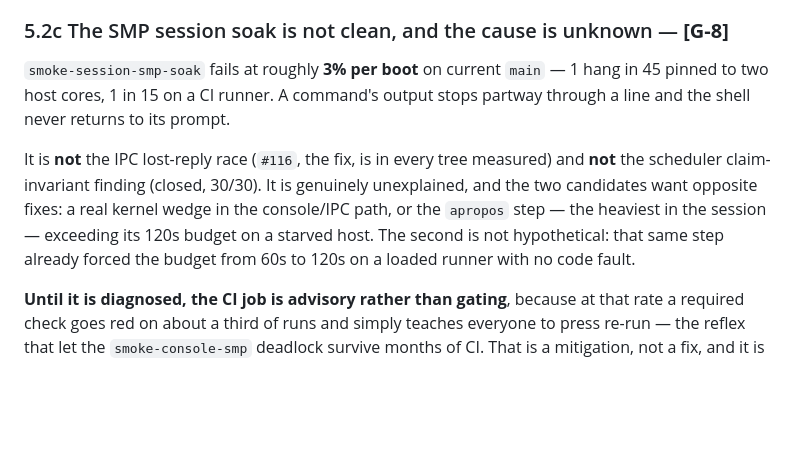
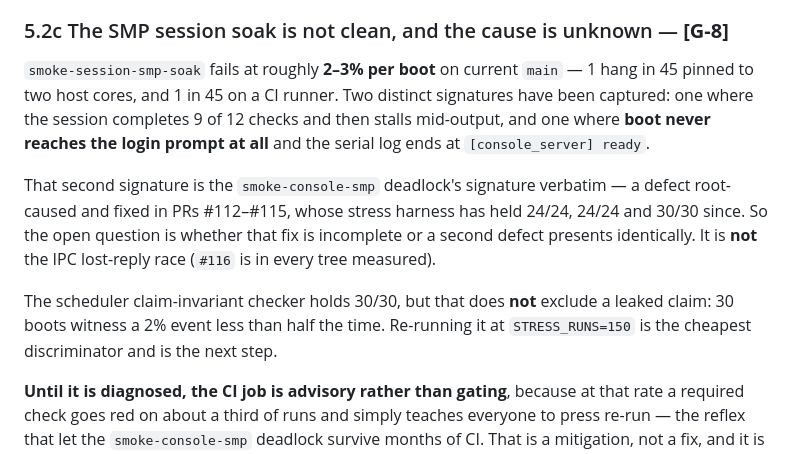
Before and after one commit to pharanyx-labs/Horus, a Markdown page: docs/LIMITATIONS.md, the part around the change. Rendered like a GitHub page; blank space fills up the shorter version.

```diff
--- a/docs/LIMITATIONS.md
+++ b/docs/LIMITATIONS.md
@@ -296,16 +296,20 @@ claims to establish.
 
 ### 5.2c The SMP session soak is not clean, and the cause is unknown — **[G-8]**
 
-`smoke-session-smp-soak` fails at roughly **3% per boot** on current `main` — 1 hang in 45
-pinned to two host cores, 1 in 15 on a CI runner. A command's output stops partway through a
-line and the shell never returns to its prompt.
+`smoke-session-smp-soak` fails at roughly **2–3% per boot** on current `main` — 1 hang in 45
+pinned to two host cores, and 1 in 45 on a CI runner. Two distinct signatures have been
+captured: one where the session completes 9 of 12 checks and then stalls mid-output, and one
+where **boot never reaches the login prompt at all** and the serial log ends at
+`[console_server] ready`.
 
-It is **not** the IPC lost-reply race (`#116`, the fix, is in every tree measured) and **not**
-the scheduler claim-invariant finding (closed, 30/30). It is genuinely unexplained, and the
-two candidates want opposite fixes: a real kernel wedge in the console/IPC path, or the
-`apropos` step — the heaviest in the session — exceeding its 120s budget on a starved host.
-The second is not hypothetical: that same step already forced the budget from 60s to 120s on a
-loaded runner with no code fault.
+That second signature is the `smoke-console-smp` deadlock's signature verbatim — a defect
+root-caused and fixed in PRs #112–#115, whose stress harness has held 24/24, 24/24 and 30/30
+since. So the open question is whether that fix is incomplete or a second defect presents
+identically. It is **not** the IPC lost-reply race (`#116` is in every tree measured).
+
+The scheduler claim-invariant checker holds 30/30, but that does **not** exclude a leaked
+claim: 30 boots witness a 2% event less than half the time. Re-running it at
+`STRESS_RUNS=150` is the cheapest discriminator and is the next step.
 
 **Until it is diagnosed, the CI job is advisory rather than gating**, because at that rate a
 required check goes red on about a third of runs and simply teaches everyone to press re-run —
```
Also changed, not shown: CHANGES.md (+17 -11 lines), TESTS.md (+55 -30 lines).
